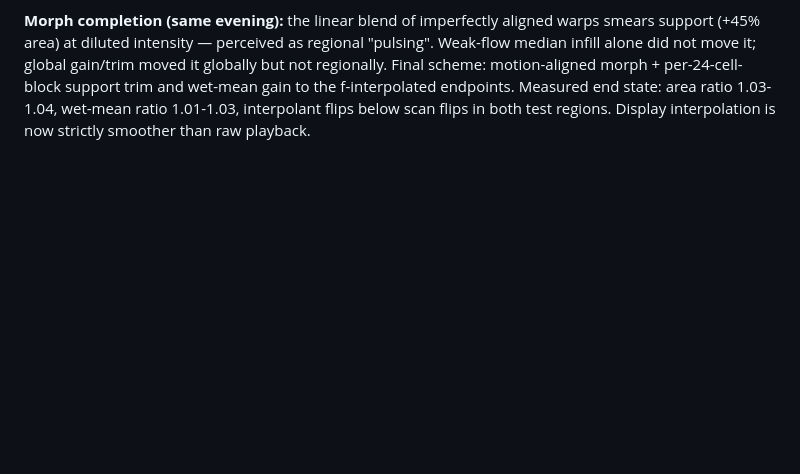
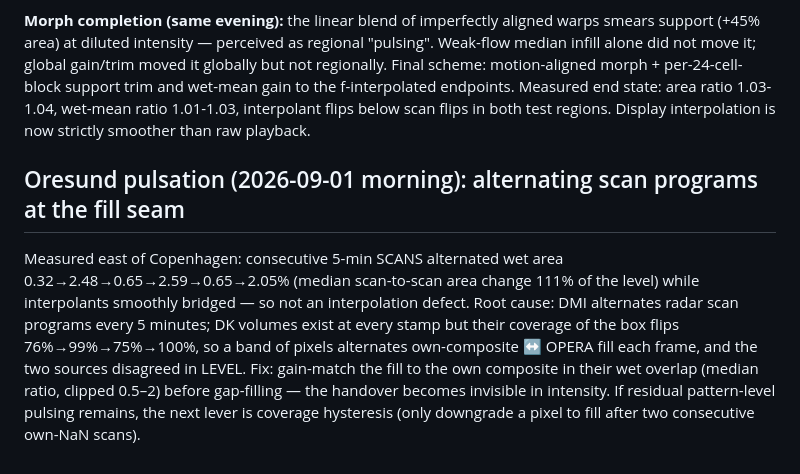
Before and after one commit to jeroentrappers/pluvio, a Markdown page: research/docs/history_mode_consistency.md, the part around the change. GitHub-like rendering; blank space fills up the shorter version.

Commit message:
docs: Oresund pulsation root cause — alternating DK scan programs at the fill seam

```diff
--- a/research/docs/history_mode_consistency.md
+++ b/research/docs/history_mode_consistency.md
@@ -141,3 +141,16 @@ but not regionally. Final scheme: motion-aligned morph + per-24-cell-block suppo
 trim and wet-mean gain to the f-interpolated endpoints. Measured end state: area
 ratio 1.03-1.04, wet-mean ratio 1.01-1.03, interpolant flips below scan flips in
 both test regions. Display interpolation is now strictly smoother than raw playback.
+
+## Oresund pulsation (2026-09-01 morning): alternating scan programs at the fill seam
+
+Measured east of Copenhagen: consecutive 5-min SCANS alternated wet area
+0.32→2.48→0.65→2.59→0.65→2.05% (median scan-to-scan area change 111% of the level)
+while interpolants smoothly bridged — so not an interpolation defect. Root cause:
+DMI alternates radar scan programs every 5 minutes; DK volumes exist at every stamp
+but their coverage of the box flips 76%→99%→75%→100%, so a band of pixels alternates
+own-composite ↔ OPERA fill each frame, and the two sources disagreed in LEVEL.
+Fix: gain-match the fill to the own composite in their wet overlap (median ratio,
+clipped 0.5–2) before gap-filling — the handover becomes invisible in intensity.
+If residual pattern-level pulsing remains, the next lever is coverage hysteresis
+(only downgrade a pixel to fill after two consecutive own-NaN scans).
```
